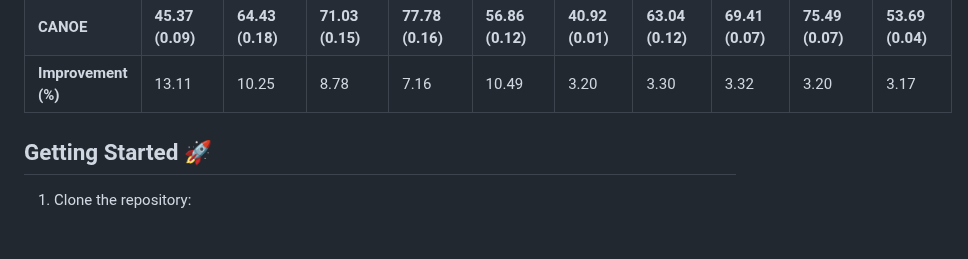
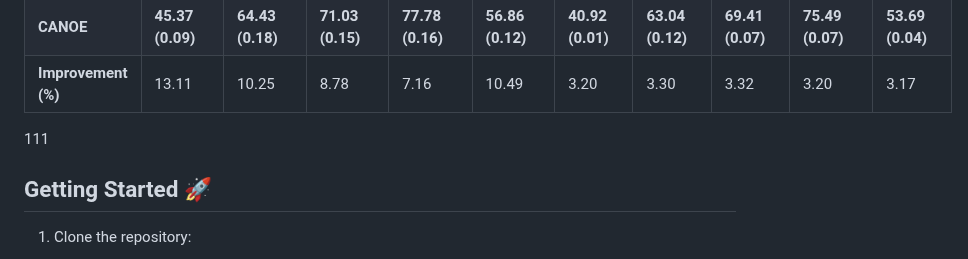
Before and after one commit to yuqian2003/CANOE, a Markdown page: README.md, the part around the change. Rendered like a GitHub page; blank space fills up the shorter version.

```diff
--- a/README.md
+++ b/README.md
@@ -44,7 +44,7 @@ Empirical experiments conducted on two real-world datasets demonstrate superior
 | **CANOE** | **45.37 (0.09)** | **64.43 (0.18)** | **71.03 (0.15)** | **77.78 (0.16)** | **56.86 (0.12)** | **40.92 (0.01)** | **63.04 (0.12)** | **69.41 (0.07)** | **75.49 (0.07)** | **53.69 (0.04)** |
 | **Improvement (%)** | 13.11 | 10.25 | 8.78 | 7.16 | 10.49 | 3.20 | 3.30 | 3.32 | 3.20 | 3.17 |
 
-
+111
 
 ## Getting Started 🚀
 
```
